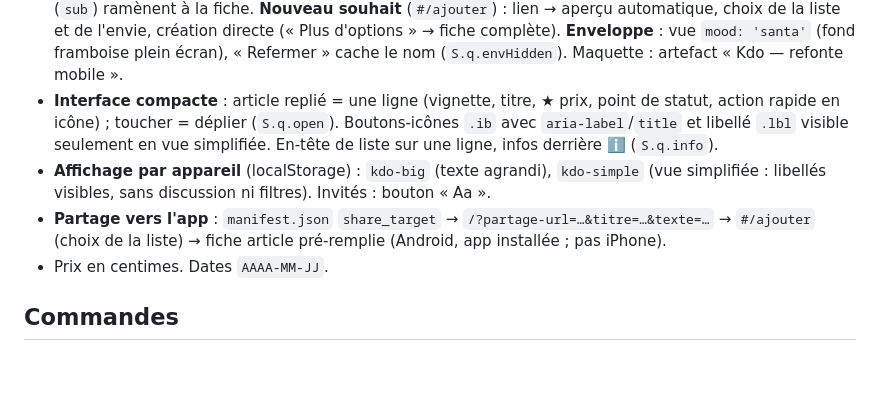
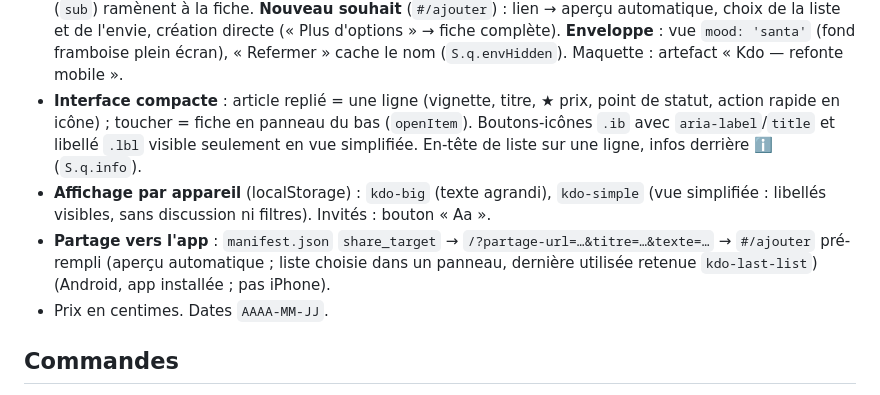
Before and after one commit to Gatomlo/kdo, a Markdown page: CLAUDE.md, the part around the change. Drawn GitHub-style; blank space fills up the shorter version.

Commit message:
CLAUDE.md : fiche article en panneau, partage vers l'app → nouveau souhait
Co-Authored-By: Claude Opus 5.5 <noreply@anthropic.com>
Claude-Session: https://claude.ai/code/session_01H7DH3z2BZudZnoMTkVQVfm

```diff
--- a/CLAUDE.md
+++ b/CLAUDE.md
@@ -34,9 +34,9 @@ Même socle que Le Cabas (`../listes-courses`, s'en inspirer) et MyLittleLibrary
 - **Anniversaires** : `members.birth_date` (`0000-MM-JJ` si année inconnue) + `birthday_lead_days` **réglable par personne** (soi, gestionnaire du profil, admin ; NULL = pas d'automatique). `birthdays.run` (au fil des requêtes, ≤ 1×/h, et à l'enregistrement) crée liste + événement (toute la famille) une fois par an (`birthday_runs`).
 - **Après la fête** : `items.received_at` (marqué par ceux qui modifient la liste) ; `carry` copie les non-reçus vers une liste du même destinataire puis archive ; `duplicate` copie catégories, articles et rôles.
 - **Refonte mobile (v0.8)** : barre de navigation flottante sombre avec « + » central (= `fab` de la vue, sinon `#/ajouter`) ; `fab` flottant seulement sans barre (invités). Une vue peut déclarer `hello` (accueil : date + « Bonjour X » à la place du logo). Accueil : bloc sombre `.hero-ev` (prochain événement, compte à rebours), listes de la famille en pastilles (`.faces`), « À acheter » groupé (`.group`). Liste (offrants) : barre `.split` disponibles/réservés/achetés. Événement : en-tête `.hero-ev` + `.stats3`. **Fiche article** = panneau du bas (`openItem`, `S.q.open`) : rouverte après chaque action via `after` de la vue ; `sheet(html, dismissed, cls)` — `dismissed` seulement si la personne ferme (fond, Échap, Fermer) ; les sous-panneaux (`sub`) ramènent à la fiche. **Nouveau souhait** (`#/ajouter`) : lien → aperçu automatique, choix de la liste et de l'envie, création directe (« Plus d'options » → fiche complète). **Enveloppe** : vue `mood: 'santa'` (fond framboise plein écran), « Refermer » cache le nom (`S.q.envHidden`). Maquette : artefact « Kdo — refonte mobile ».
-- **Interface compacte** : article replié = une ligne (vignette, titre, ★ prix, point de statut, action rapide en icône) ; toucher = déplier (`S.q.open`). Boutons-icônes `.ib` avec `aria-label`/`title` et libellé `.lbl` visible seulement en vue simplifiée. En-tête de liste sur une ligne, infos derrière ℹ️ (`S.q.info`).
+- **Interface compacte** : article replié = une ligne (vignette, titre, ★ prix, point de statut, action rapide en icône) ; toucher = fiche en panneau du bas (`openItem`). Boutons-icônes `.ib` avec `aria-label`/`title` et libellé `.lbl` visible seulement en vue simplifiée. En-tête de liste sur une ligne, infos derrière ℹ️ (`S.q.info`).
 - **Affichage par appareil** (localStorage) : `kdo-big` (texte agrandi), `kdo-simple` (vue simplifiée : libellés visibles, sans discussion ni filtres). Invités : bouton « Aa ».
-- **Partage vers l'app** : `manifest.json` `share_target` → `/?partage-url=…&titre=…&texte=…` → `#/ajouter` (choix de la liste) → fiche article pré-remplie (Android, app installée ; pas iPhone).
+- **Partage vers l'app** : `manifest.json` `share_target` → `/?partage-url=…&titre=…&texte=…` → `#/ajouter` pré-rempli (aperçu automatique ; liste choisie dans un panneau, dernière utilisée retenue `kdo-last-list`) (Android, app installée ; pas iPhone).
 - Prix en centimes. Dates `AAAA-MM-JJ`.
 
 ## Commandes
```
